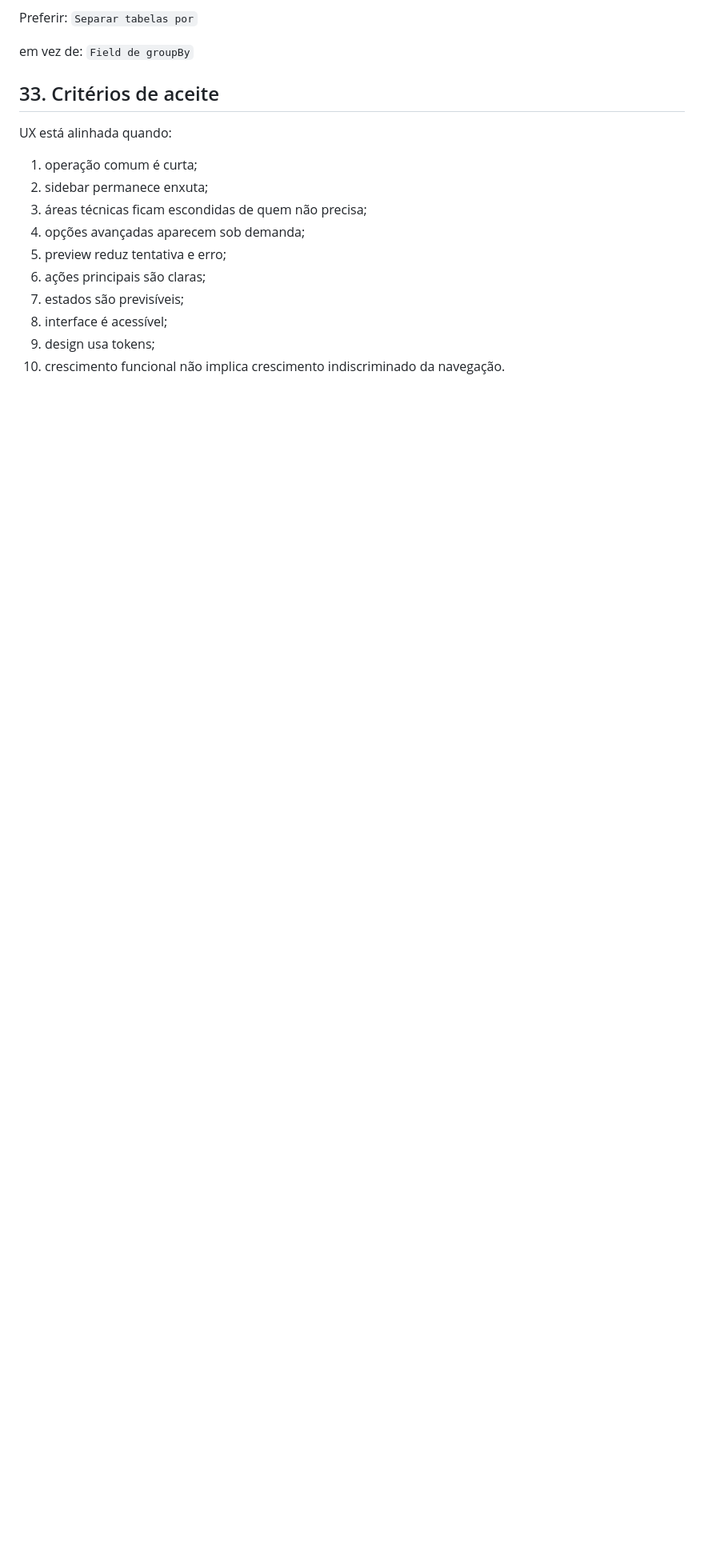
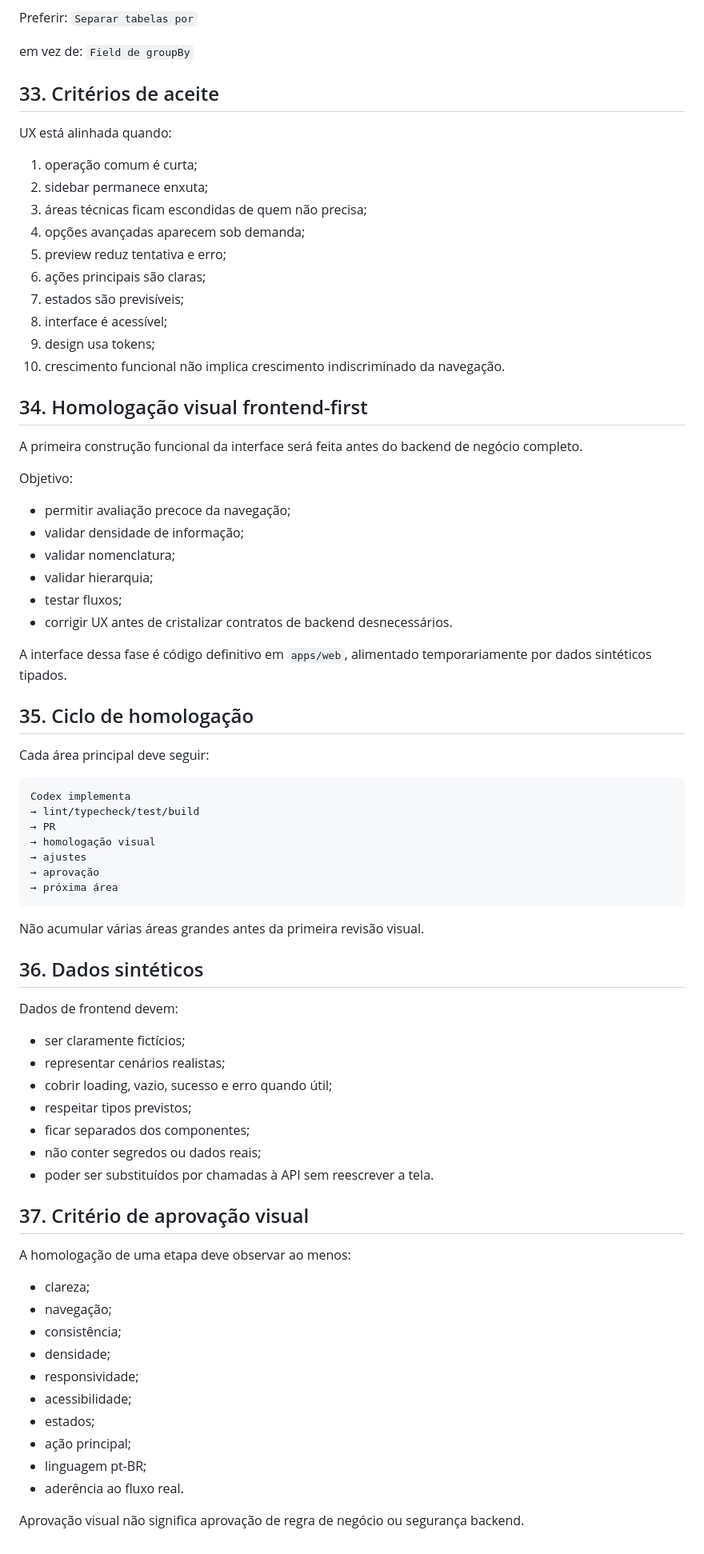
Before and after one commit to jotaCorsino/data-studio-webapp, a Markdown page: docs/14-UX-E-DESIGN-SYSTEM.md, the part around the change. Shown at 80% size. Drawn GitHub-style; blank space fills up the shorter version.

Commit message:
docs: formaliza homologação visual frontend-first

````diff
--- a/docs/14-UX-E-DESIGN-SYSTEM.md
+++ b/docs/14-UX-E-DESIGN-SYSTEM.md
@@ -442,3 +442,64 @@ UX está alinhada quando:
 8. interface é acessível;
 9. design usa tokens;
 10. crescimento funcional não implica crescimento indiscriminado da navegação.
+
+
+## 34. Homologação visual frontend-first
+
+A primeira construção funcional da interface será feita antes do backend de negócio completo.
+
+Objetivo:
+
+- permitir avaliação precoce da navegação;
+- validar densidade de informação;
+- validar nomenclatura;
+- validar hierarquia;
+- testar fluxos;
+- corrigir UX antes de cristalizar contratos de backend desnecessários.
+
+A interface dessa fase é código definitivo em `apps/web`, alimentado temporariamente por dados sintéticos tipados.
+
+## 35. Ciclo de homologação
+
+Cada área principal deve seguir:
+
+```text
+Codex implementa
+→ lint/typecheck/test/build
+→ PR
+→ homologação visual
+→ ajustes
+→ aprovação
+→ próxima área
+```
+
+Não acumular várias áreas grandes antes da primeira revisão visual.
+
+## 36. Dados sintéticos
+
+Dados de frontend devem:
+
+- ser claramente fictícios;
+- representar cenários realistas;
+- cobrir loading, vazio, sucesso e erro quando útil;
+- respeitar tipos previstos;
+- ficar separados dos componentes;
+- não conter segredos ou dados reais;
+- poder ser substituídos por chamadas à API sem reescrever a tela.
+
+## 37. Critério de aprovação visual
+
+A homologação de uma etapa deve observar ao menos:
+
+- clareza;
+- navegação;
+- consistência;
+- densidade;
+- responsividade;
+- acessibilidade;
+- estados;
+- ação principal;
+- linguagem pt-BR;
+- aderência ao fluxo real.
+
+Aprovação visual não significa aprovação de regra de negócio ou segurança backend.
````
